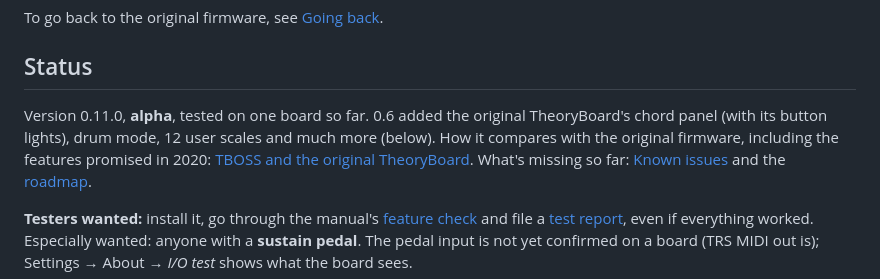
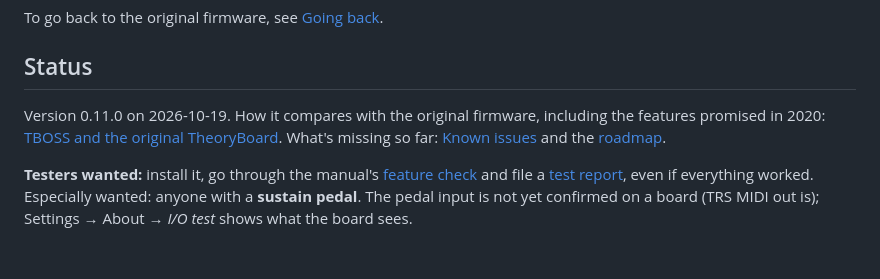
Before and after one commit to armandhammer/TBOSS, a Markdown page: README.md, the part around the change. GitHub-like rendering; blank space fills up the shorter version.

```diff
--- a/README.md
+++ b/README.md
@@ -45,9 +45,7 @@ To go back to the original firmware, see
 
 ## Status
 
-Version 0.11.0, **alpha**, tested on one board so far. 0.6 added the original
-TheoryBoard's chord panel (with its button lights), drum mode, 12 user scales and much
-more (below). How it compares with the original firmware, including the features
+Version 0.11.0 on 2026-10-19. How it compares with the original firmware, including the features
 promised in 2020: [TBOSS and the original TheoryBoard](docs/manual.md#tboss-and-the-original-theoryboard).
 What's missing so far: [Known issues](docs/manual.md#known-issues) and the [roadmap](docs/roadmap.md).
 
```
